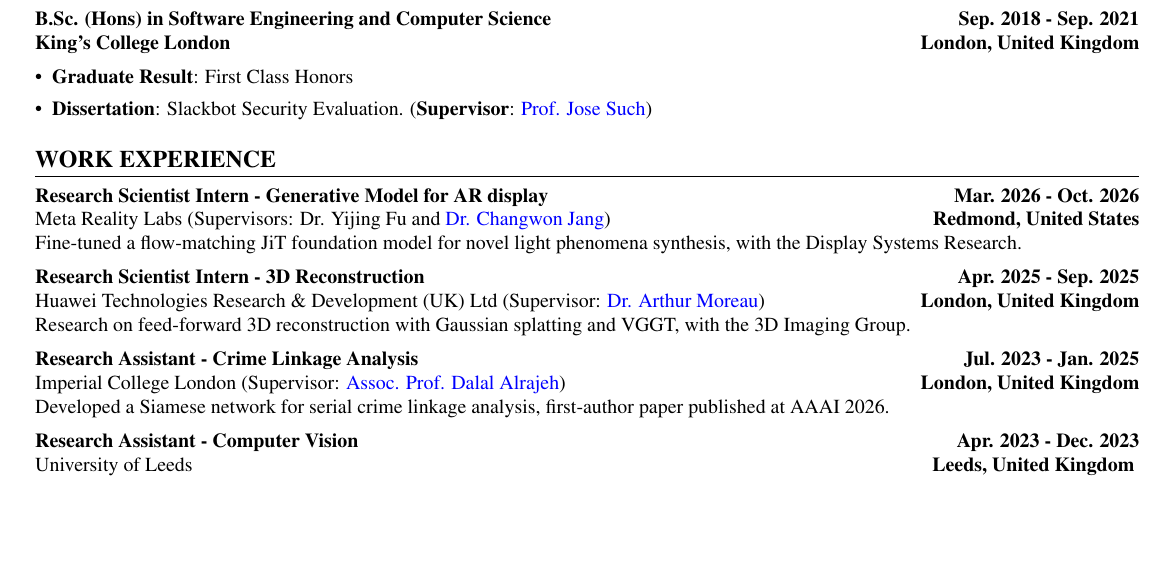
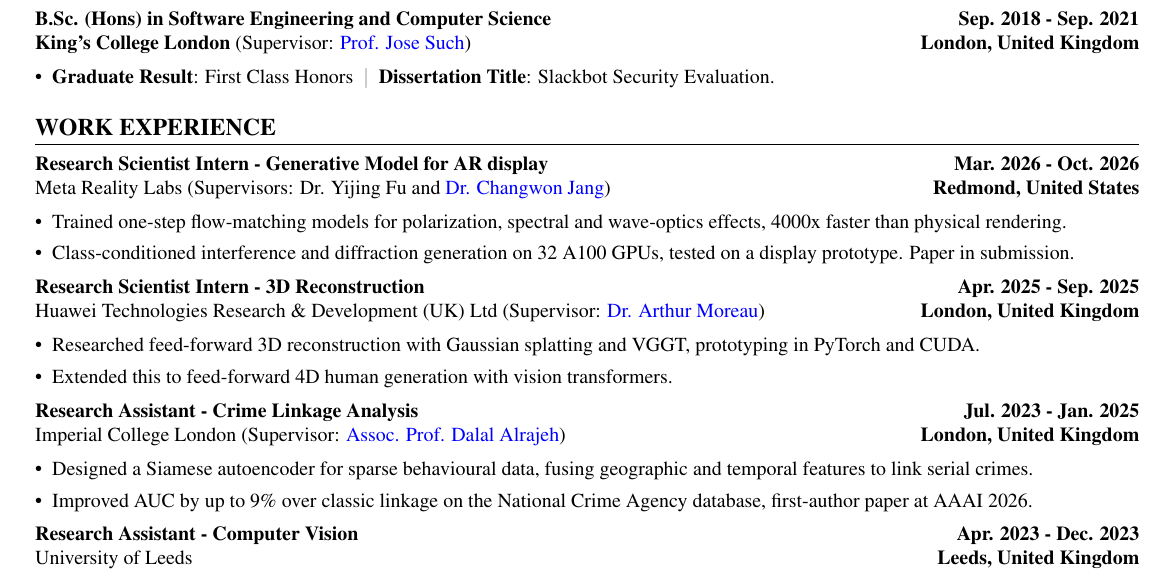
Before and after one commit to AlberTgarY/AlberTgarY.github.io, a LaTeX CV (assets/pdf/my_resume.tex): part of the page, cut so that both start at the same text, the shorter picture padded with empty space. Compiled offline with pdfLaTeX.

Commit message:
CV PDF: work entries as two one-line bullets each, M.Sc./B.Sc. result and dissertation on one line, supervisors and mentor after the institution

```diff
--- a/assets/pdf/my_resume.tex
+++ b/assets/pdf/my_resume.tex
@@ -48,30 +47,34 @@
 \end{itemize}
 
 \textbf{B.Sc. (Hons) in Software Engineering and Computer Science} \hfill \textbf{Sep. 2018 - Sep. 2021} \\
-\textbf{King's College London} \hfill \textbf{London, United Kingdom}\begin{itemize}
-\item \textbf{Graduate Result}: First Class Honors
-\item \textbf{Dissertation}: Slackbot Security Evaluation. (\textbf{Supervisor}: \href{https://scholar.google.com/citations?user=xNr_IMUAAAAJ}{Prof. Jose Such})
+\textbf{King's College London} (Supervisor: \href{https://scholar.google.com/citations?user=xNr_IMUAAAAJ}{Prof. Jose Such}) \hfill \textbf{London, United Kingdom}\begin{itemize}
+\item \textbf{Graduate Result}: First Class Honors\enspace\textcolor{gray}{\textbar}\enspace \textbf{Dissertation Title}: Slackbot Security Evaluation.
 \end{itemize}
 
 \section*{WORK EXPERIENCE}
 \textbf{Research Scientist Intern - Generative Model for AR display} \hfill \textbf{Mar. 2026 - Oct. 2026} \\
-Meta Reality Labs (Supervisors: Dr. Yijing Fu and \href{https://scholar.google.com/citations?user=s2uBMgkAAAAJ}{Dr. Changwon Jang}) \hfill \textbf{Redmond, United States} \\
-Fine-tuned a flow-matching JiT foundation model for novel light phenomena synthesis, with the Display Systems Research.
-\vspace{0.01em}
+Meta Reality Labs (Supervisors: Dr. Yijing Fu and \href{https://scholar.google.com/citations?user=s2uBMgkAAAAJ}{Dr. Changwon Jang}) \hfill \textbf{Redmond, United States}
+\begin{itemize}
+\item Trained one-step flow-matching models for polarization, spectral and wave-optics effects, 4000x faster than physical rendering.
+\item Class-conditioned interference and diffraction generation on 32 A100 GPUs, tested on a display prototype. Paper in submission.
+\end{itemize}
 
 \textbf{Research Scientist Intern - 3D Reconstruction} \hfill \textbf{Apr. 2025 - Sep. 2025} \\
-Huawei Technologies Research \& Development (UK) Ltd (Supervisor: \href{https://scholar.google.com/citations?user=fMmoHX0AAAAJ}{Dr. Arthur Moreau}) \hfill \textbf{London, United Kingdom} \\
-Research on feed-forward 3D reconstruction with Gaussian splatting and VGGT, with the 3D Imaging Group.
-\vspace{0.01em}
+Huawei Technologies Research \& Development (UK) Ltd (Supervisor: \href{https://scholar.google.com/citations?user=fMmoHX0AAAAJ}{Dr. Arthur Moreau}) \hfill \textbf{London, United Kingdom}
+\begin{itemize}
+\item Researched feed-forward 3D reconstruction with Gaussian splatting and VGGT, prototyping in PyTorch and CUDA.
+\item Extended this to feed-forward 4D human generation with vision transformers.
+\end{itemize}
 
 \textbf{Research Assistant - Crime Linkage Analysis} \hfill \textbf{Jul. 2023 - Jan. 2025} \\
-Imperial College London (Supervisor: \href{https://www.doc.ic.ac.uk/~da04/}{Assoc. Prof. Dalal Alrajeh}) \hfill \textbf{London, United Kingdom} \\
-Developed a Siamese network for serial crime linkage analysis, first-author paper published at AAAI 2026.
-\vspace{0.01em}
+Imperial College London (Supervisor: \href{https://www.doc.ic.ac.uk/~da04/}{Assoc. Prof. Dalal Alrajeh}) \hfill \textbf{London, United Kingdom}
+\begin{itemize}
+\item Designed a Siamese autoencoder for sparse behavioural data, fusing geographic and temporal features to link serial crimes.
+\item Improved AUC by up to 9\% over classic linkage on the National Crime Agency database, first-author paper at AAAI 2026.
+\end{itemize}
 
 \textbf{Research Assistant - Computer Vision} \hfill \textbf{Apr. 2023 - Dec. 2023} \\
 University of Leeds \hfill \textbf{Leeds, United Kingdom}
-\vspace{0.01em}
 
 \section*{PUBLICATIONS}
 \begin{enumerate}[label={[\arabic*]}, leftmargin=*, before=\raggedright]
```
Also changed, not shown: assets/pdf/my_resume.pdf, assets/pdf/my_resume.tex (9 more changed lines), 2 other files.
